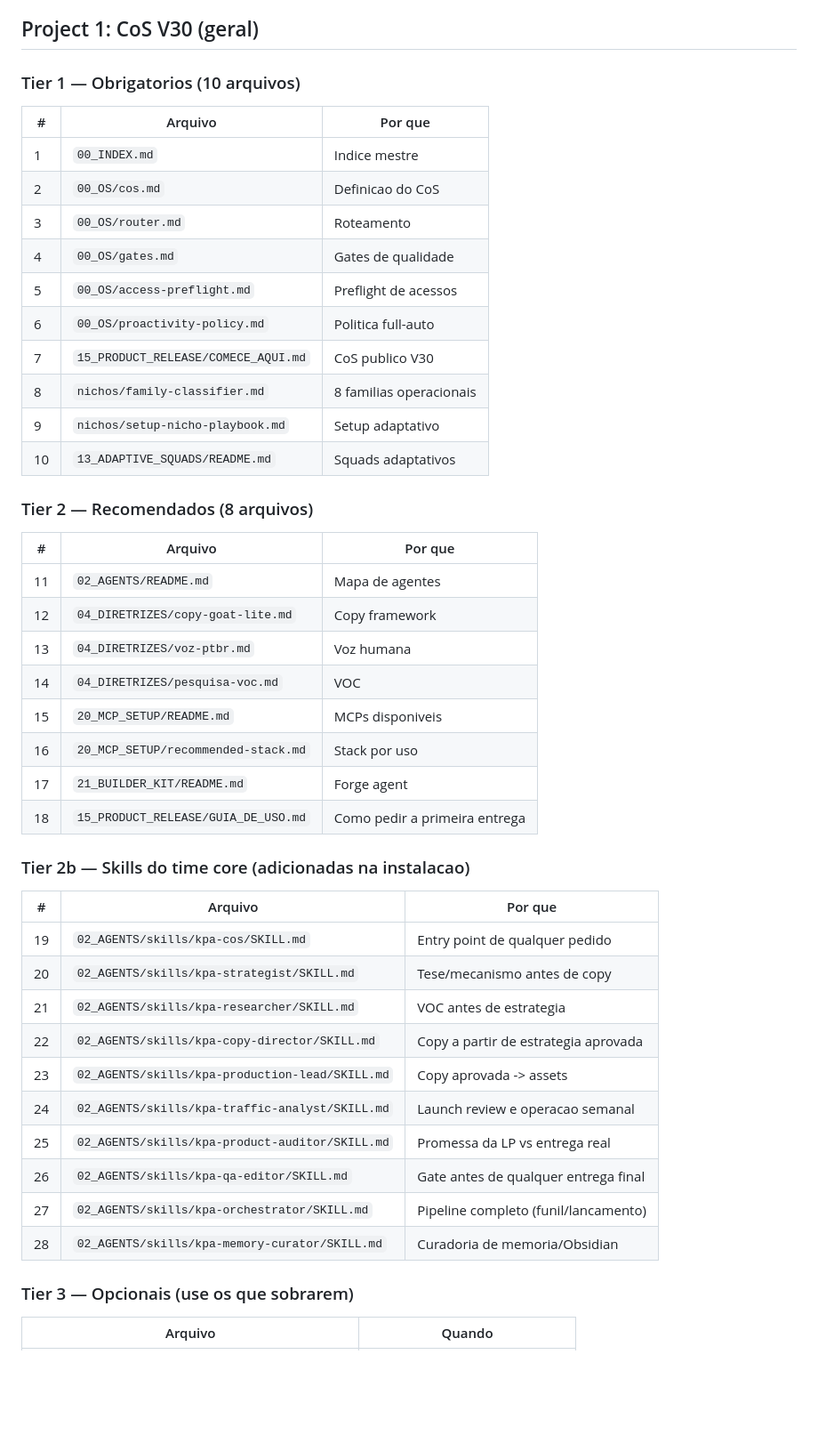
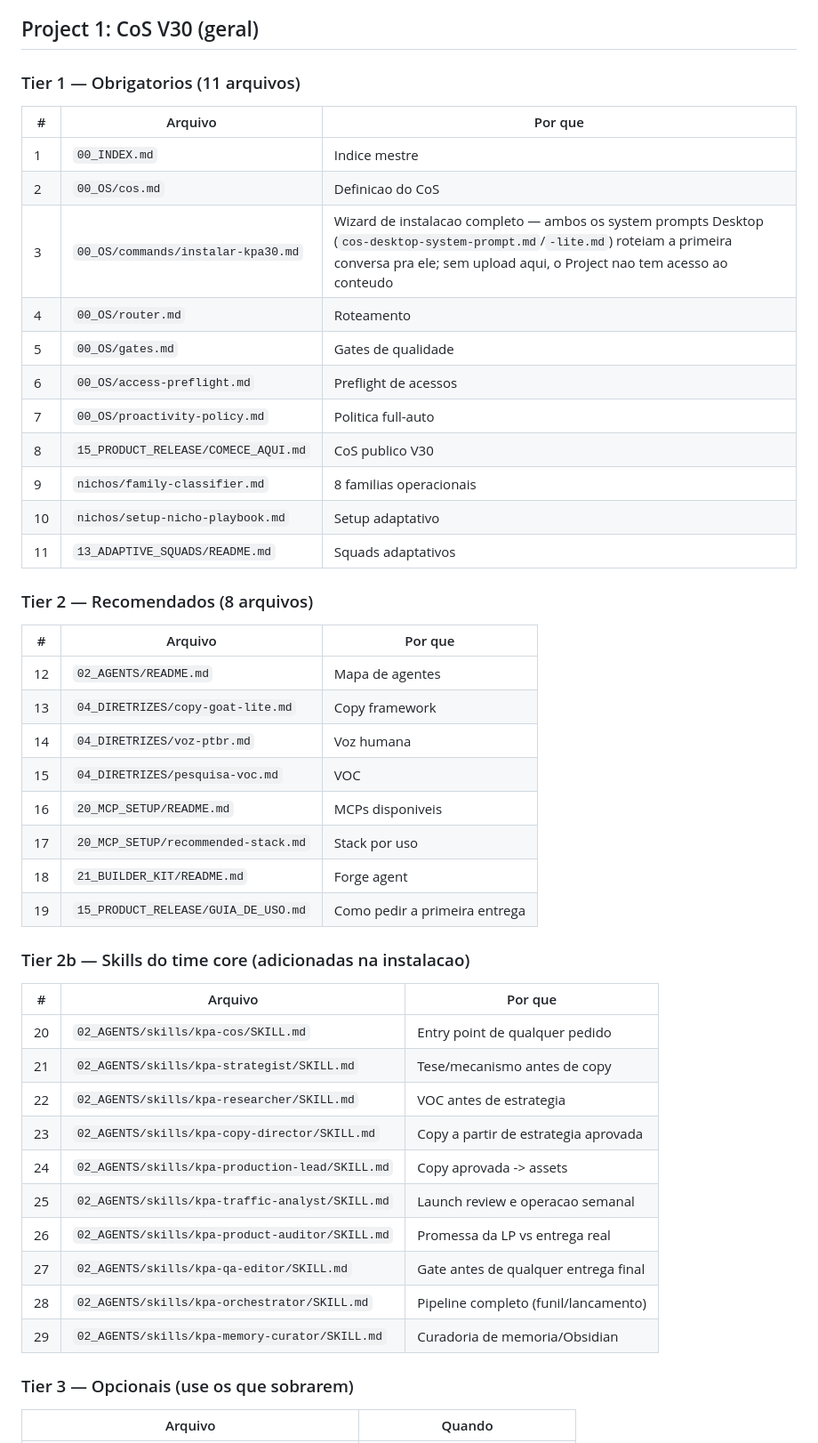
Before and after one commit to rodneicalixto-prog/KPA-calixto, a Markdown page: 22_CLAUDE_DESKTOP/knowledge-files.md, the part around the change. Shown at 89% size. Rendered like a GitHub page; blank space fills up the shorter version.

```diff
--- a/22_CLAUDE_DESKTOP/knowledge-files.md
+++ b/22_CLAUDE_DESKTOP/knowledge-files.md
@@ -4,48 +4,49 @@
 
 ## Project 1: CoS V30 (geral)
 
-### Tier 1 — Obrigatorios (10 arquivos)
+### Tier 1 — Obrigatorios (11 arquivos)
 
 | # | Arquivo | Por que |
 |---|---|---|
 | 1 | `00_INDEX.md` | Indice mestre |
 | 2 | `00_OS/cos.md` | Definicao do CoS |
-| 3 | `00_OS/router.md` | Roteamento |
-| 4 | `00_OS/gates.md` | Gates de qualidade |
-| 5 | `00_OS/access-preflight.md` | Preflight de acessos |
-| 6 | `00_OS/proactivity-policy.md` | Politica full-auto |
-| 7 | `15_PRODUCT_RELEASE/COMECE_AQUI.md` | CoS publico V30 |
-| 8 | `nichos/family-classifier.md` | 8 familias operacionais |
-| 9 | `nichos/setup-nicho-playbook.md` | Setup adaptativo |
-| 10 | `13_ADAPTIVE_SQUADS/README.md` | Squads adaptativos |
+| 3 | `00_OS/commands/instalar-kpa30.md` | Wizard de instalacao completo — ambos os system prompts Desktop (`cos-desktop-system-prompt.md`/`-lite.md`) roteiam a primeira conversa pra ele; sem upload aqui, o Project nao tem acesso ao conteudo |
+| 4 | `00_OS/router.md` | Roteamento |
+| 5 | `00_OS/gates.md` | Gates de qualidade |
+| 6 | `00_OS/access-preflight.md` | Preflight de acessos |
+| 7 | `00_OS/proactivity-policy.md` | Politica full-auto |
+| 8 | `15_PRODUCT_RELEASE/COMECE_AQUI.md` | CoS publico V30 |
+| 9 | `nichos/family-classifier.md` | 8 familias operacionais |
+| 10 | `nichos/setup-nicho-playbook.md` | Setup adaptativo |
+| 11 | `13_ADAPTIVE_SQUADS/README.md` | Squads adaptativos |
 
 ### Tier 2 — Recomendados (8 arquivos)
 
 | # | Arquivo | Por que |
 |---|---|---|
-| 11 | `02_AGENTS/README.md` | Mapa de agentes |
-| 12 | `04_DIRETRIZES/copy-goat-lite.md` | Copy framework |
-| 13 | `04_DIRETRIZES/voz-ptbr.md` | Voz humana |
-| 14 | `04_DIRETRIZES/pesquisa-voc.md` | VOC |
-| 15 | `20_MCP_SETUP/README.md` | MCPs disponiveis |
-| 16 | `20_MCP_SETUP/recommended-stack.md` | Stack por uso |
-| 17 | `21_BUILDER_KIT/README.md` | Forge agent |
-| 18 | `15_PRODUCT_RELEASE/GUIA_DE_USO.md` | Como pedir a primeira entrega |
+| 12 | `02_AGENTS/README.md` | Mapa de agentes |
+| 13 | `04_DIRETRIZES/copy-goat-lite.md` | Copy framework |
+| 14 | `04_DIRETRIZES/voz-ptbr.md` | Voz humana |
+| 15 | `04_DIRETRIZES/pesquisa-voc.md` | VOC |
+| 16 | `20_MCP_SETUP/README.md` | MCPs disponiveis |
+| 17 | `20_MCP_SETUP/recommended-stack.md` | Stack por uso |
+| 18 | `21_BUILDER_KIT/README.md` | Forge agent |
+| 19 | `15_PRODUCT_RELEASE/GUIA_DE_USO.md` | Como pedir a primeira entrega |
 
 ### Tier 2b — Skills do time core (adicionadas na instalacao)
 
 | # | Arquivo | Por que |
 |---|---|---|
-| 19 | `02_AGENTS/skills/kpa-cos/SKILL.md` | Entry point de qualquer pedido |
-| 20 | `02_AGENTS/skills/kpa-strategist/SKILL.md` | Tese/mecanismo antes de copy |
-| 21 | `02_AGENTS/skills/kpa-researcher/SKILL.md` | VOC antes de estrategia |
-| 22 | `02_AGENTS/skills/kpa-copy-director/SKILL.md` | Copy a partir de estrategia aprovada |
-| 23 | `02_AGENTS/skills/kpa-production-lead/SKILL.md` | Copy aprovada -> assets |
-| 24 | `02_AGENTS/skills/kpa-traffic-analyst/SKILL.md` | Launch review e operacao semanal |
-| 25 | `02_AGENTS/skills/kpa-product-auditor/SKILL.md` | Promessa da LP vs entrega real |
-| 26 | `02_AGENTS/skills/kpa-qa-editor/SKILL.md` | Gate antes de qualquer entrega final |
-| 27 | `02_AGENTS/skills/kpa-orchestrator/SKILL.md` | Pipeline completo (funil/lancamento) |
-| 28 | `02_AGENTS/skills/kpa-memory-curator/SKILL.md` | Curadoria de memoria/Obsidian |
+| 20 | `02_AGENTS/skills/kpa-cos/SKILL.md` | Entry point de qualquer pedido |
+| 21 | `02_AGENTS/skills/kpa-strategist/SKILL.md` | Tese/mecanismo antes de copy |
+| 22 | `02_AGENTS/skills/kpa-researcher/SKILL.md` | VOC antes de estrategia |
+| 23 | `02_AGENTS/skills/kpa-copy-director/SKILL.md` | Copy a partir de estrategia aprovada |
+| 24 | `02_AGENTS/skills/kpa-production-lead/SKILL.md` | Copy aprovada -> assets |
+| 25 | `02_AGENTS/skills/kpa-traffic-analyst/SKILL.md` | Launch review e operacao semanal |
+| 26 | `02_AGENTS/skills/kpa-product-auditor/SKILL.md` | Promessa da LP vs entrega real |
+| 27 | `02_AGENTS/skills/kpa-qa-editor/SKILL.md` | Gate antes de qualquer entrega final |
+| 28 | `02_AGENTS/skills/kpa-orchestrator/SKILL.md` | Pipeline completo (funil/lancamento) |
+| 29 | `02_AGENTS/skills/kpa-memory-curator/SKILL.md` | Curadoria de memoria/Obsidian |
 
 ### Tier 3 — Opcionais (use os que sobrarem)
 
```
Also changed, not shown: 22_CLAUDE_DESKTOP/cos-desktop-system-prompt-lite.md (+7 -7 lines), 22_CLAUDE_DESKTOP/cos-desktop-system-prompt.md (+5 -5 lines).
